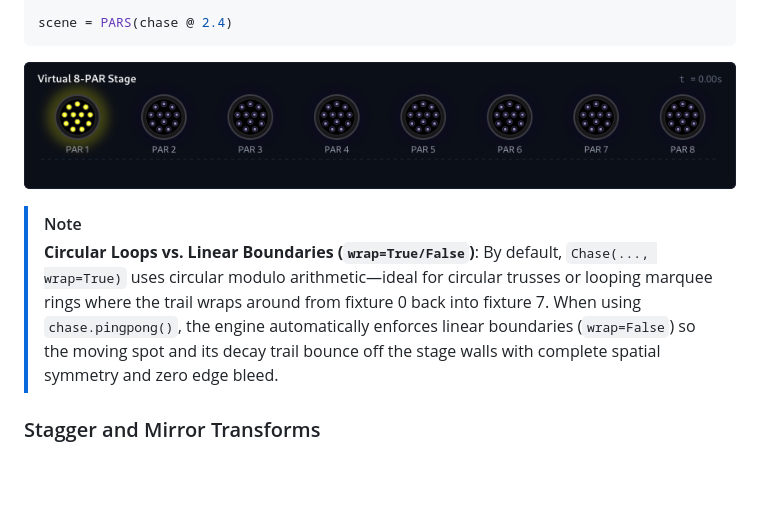
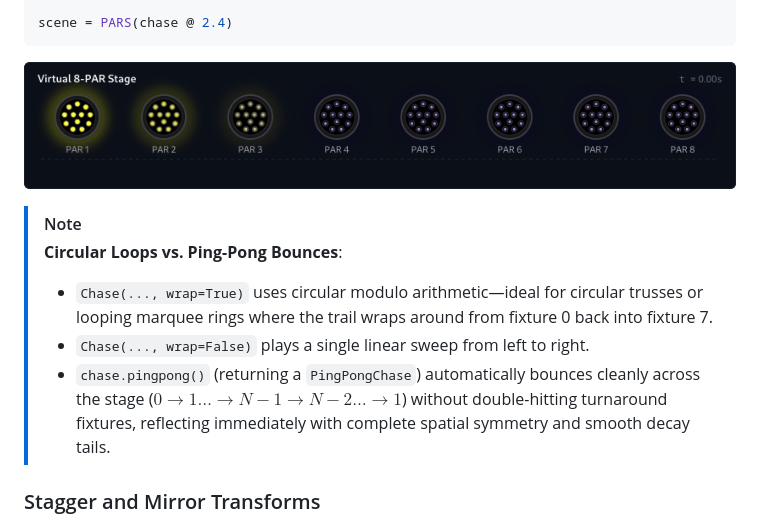
Before and after one commit to pmoor/artnet, a Markdown page: docs/language_guide.md, the part around the change. GitHub-like rendering; pictures changed too: docs/images/04_chase_pingpong.gif; blank space fills up the shorter version.

Commit message:
Bounce immediately in Chase.pingpong without repeating turnaround fixtures

```diff
--- a/docs/language_guide.md
+++ b/docs/language_guide.md
@@ -248,9 +248,10 @@ scene = PARS(chase @ 2.4)
 ![Ping-Pong Marquee Chase with Tail](./images/04_chase_pingpong.gif)
 
 > [!NOTE]
-> **Circular Loops vs. Linear Boundaries (`wrap=True/False`)**:
-> By default, `Chase(..., wrap=True)` uses circular modulo arithmetic—ideal for circular trusses or looping marquee rings where the trail wraps around from fixture 0 back into fixture 7.
-> When using `chase.pingpong()`, the engine automatically enforces linear boundaries (`wrap=False`) so the moving spot and its decay trail bounce off the stage walls with complete spatial symmetry and zero edge bleed.
+> **Circular Loops vs. Ping-Pong Bounces**:
+> - `Chase(..., wrap=True)` uses circular modulo arithmetic—ideal for circular trusses or looping marquee rings where the trail wraps around from fixture 0 back into fixture 7.
+> - `Chase(..., wrap=False)` plays a single linear sweep from left to right.
+> - `chase.pingpong()` (returning a `PingPongChase`) automatically bounces cleanly across the stage ($0 \to 1 \dots \to N-1 \to N-2 \dots \to 1$) without double-hitting turnaround fixtures, reflecting immediately with complete spatial symmetry and smooth decay tails.
 
 ### Stagger and Mirror Transforms
 
```
Also changed, not shown: 3 other files.
